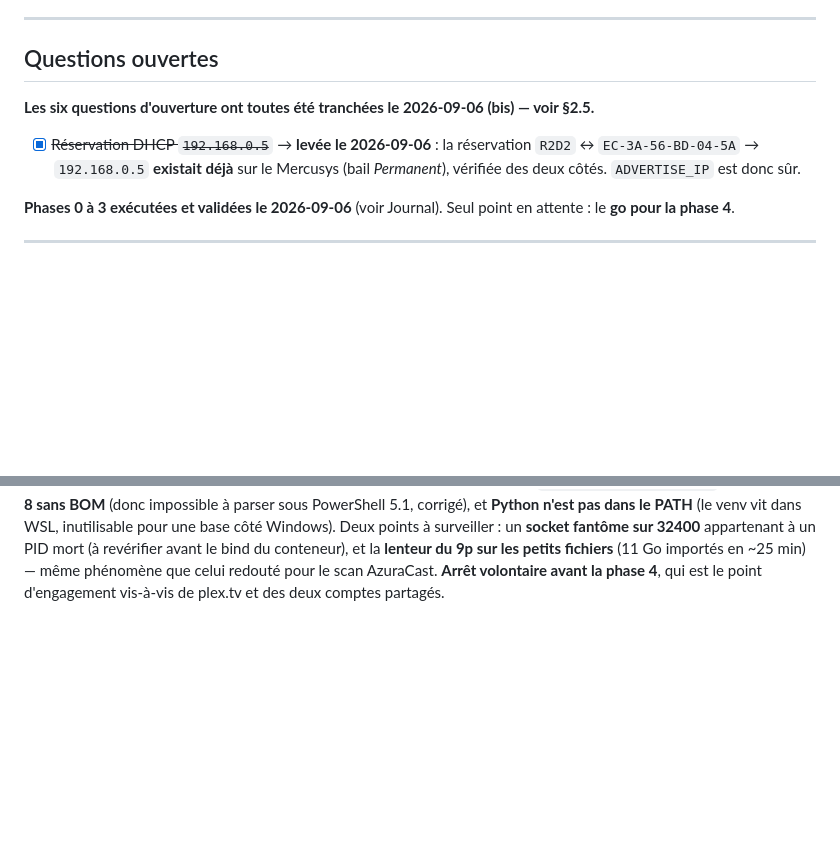
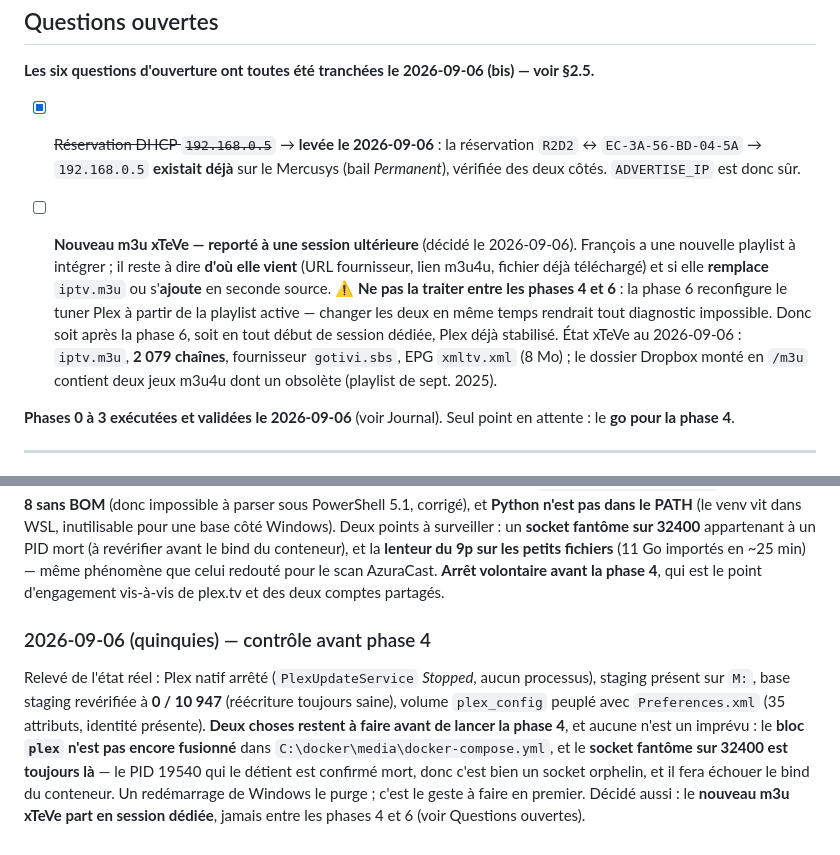
Before and after one commit to frgrz-pro/portal6, a Markdown page: .docs/plex-docker.md, 2 parts joined by grey strips. Rendered like a GitHub page; blank space fills up the shorter version.

Commit message:
plex : cadrage et outillage de la migration vers Docker
Note de design .docs/plex-docker.md + runbook features/media/plex/.
Inventaire verifie : 10 947 chemins Windows a reecrire sur 4 colonnes,
preferences dans le registre (pas de Preferences.xml) -> conversion obligatoire
sous peine de repartir en serveur neuf.
CLAUDE.md : commit local desormais autorise sans demander.

Co-Authored-By: Claude Opus 5 <noreply@anthropic.com>

```diff
--- a/.docs/plex-docker.md
+++ b/.docs/plex-docker.md
@@ -31,6 +31,18 @@ Outillage et runbook : [`features/media/plex/`](../features/media/plex/README.md
 - [x] ~~Réservation DHCP `192.168.0.5`~~ → **levée le 2026-09-06** : la réservation
       `R2D2` ↔ `EC-3A-56-BD-04-5A` → `192.168.0.5` **existait déjà** sur le Mercusys
       (bail *Permanent*), vérifiée des deux côtés. `ADVERTISE_IP` est donc sûr.
+
+- [ ] **Nouveau m3u xTeVe — reporté à une session ultérieure** (décidé le 2026-09-06).
+      François a une nouvelle playlist à intégrer ; il reste à dire **d'où elle vient**
+      (URL fournisseur, lien m3u4u, fichier déjà téléchargé) et si elle **remplace**
+      `iptv.m3u` ou s'**ajoute** en seconde source.
+      ⚠️ **Ne pas la traiter entre les phases 4 et 6** : la phase 6 reconfigure le tuner
+      Plex à partir de la playlist active — changer les deux en même temps rendrait tout
+      diagnostic impossible. Donc soit après la phase 6, soit en tout début de session
+      dédiée, Plex déjà stabilisé.
+      État xTeVe au 2026-09-06 : `iptv.m3u`, **2 079 chaînes**, fournisseur `gotivi.sbs`,
+      EPG `xmltv.xml` (8 Mo) ; le dossier Dropbox monté en `/m3u` contient deux jeux
+      m3u4u dont un obsolète (playlist de sept. 2025).
 
 **Phases 0 à 3 exécutées et validées le 2026-09-06** (voir Journal). Seul point en attente :
 le **go pour la phase 4**.
@@ -358,3 +370,15 @@ Deux points à surveiller : un **socket fantôme sur 32400** appartenant à un P
 (11 Go importés en ~25 min) — même phénomène que celui redouté pour le scan AzuraCast.
 **Arrêt volontaire avant la phase 4**, qui est le point d'engagement vis-à-vis de plex.tv
 et des deux comptes partagés.
+
+### 2026-09-06 (quinquies) — contrôle avant phase 4
+Relevé de l'état réel : Plex natif arrêté (`PlexUpdateService` *Stopped*, aucun processus),
+staging présent sur `M:`, base staging revérifiée à **0 / 10 947** (réécriture toujours
+saine), volume `plex_config` peuplé avec `Preferences.xml` (35 attributs, identité présente).
+**Deux choses restent à faire avant de lancer la phase 4**, et aucune n'est un imprévu :
+le **bloc `plex` n'est pas encore fusionné** dans `C:\docker\media\docker-compose.yml`, et
+le **socket fantôme sur 32400 est toujours là** — le PID 19540 qui le détient est confirmé
+mort, donc c'est bien un socket orphelin, et il fera échouer le bind du conteneur. Un
+redémarrage de Windows le purge ; c'est le geste à faire en premier.
+Décidé aussi : le **nouveau m3u xTeVe part en session dédiée**, jamais entre les phases 4
+et 6 (voir Questions ouvertes).
```
Also changed, not shown: CLAUDE.md (+5 -1 lines).
